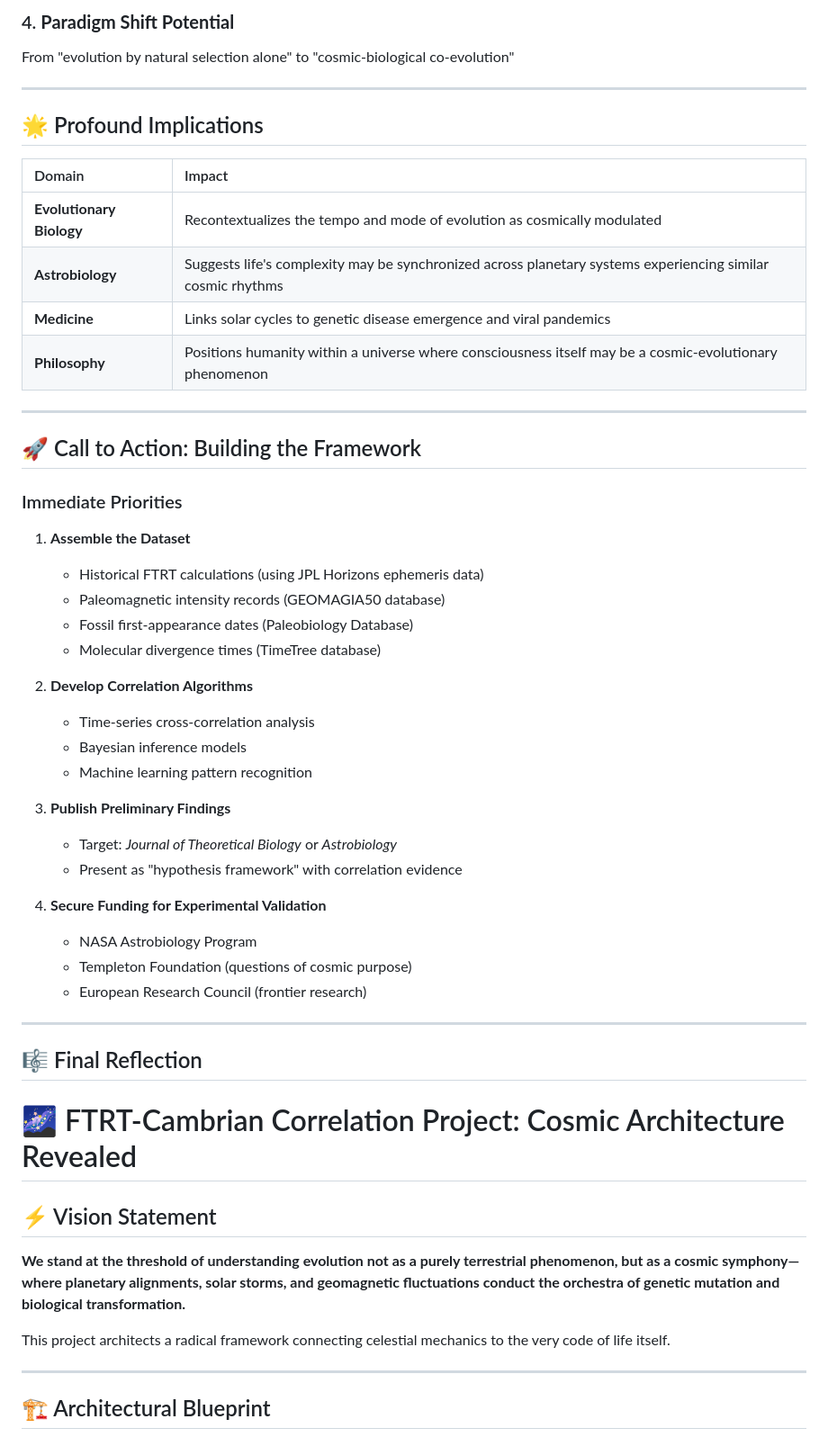
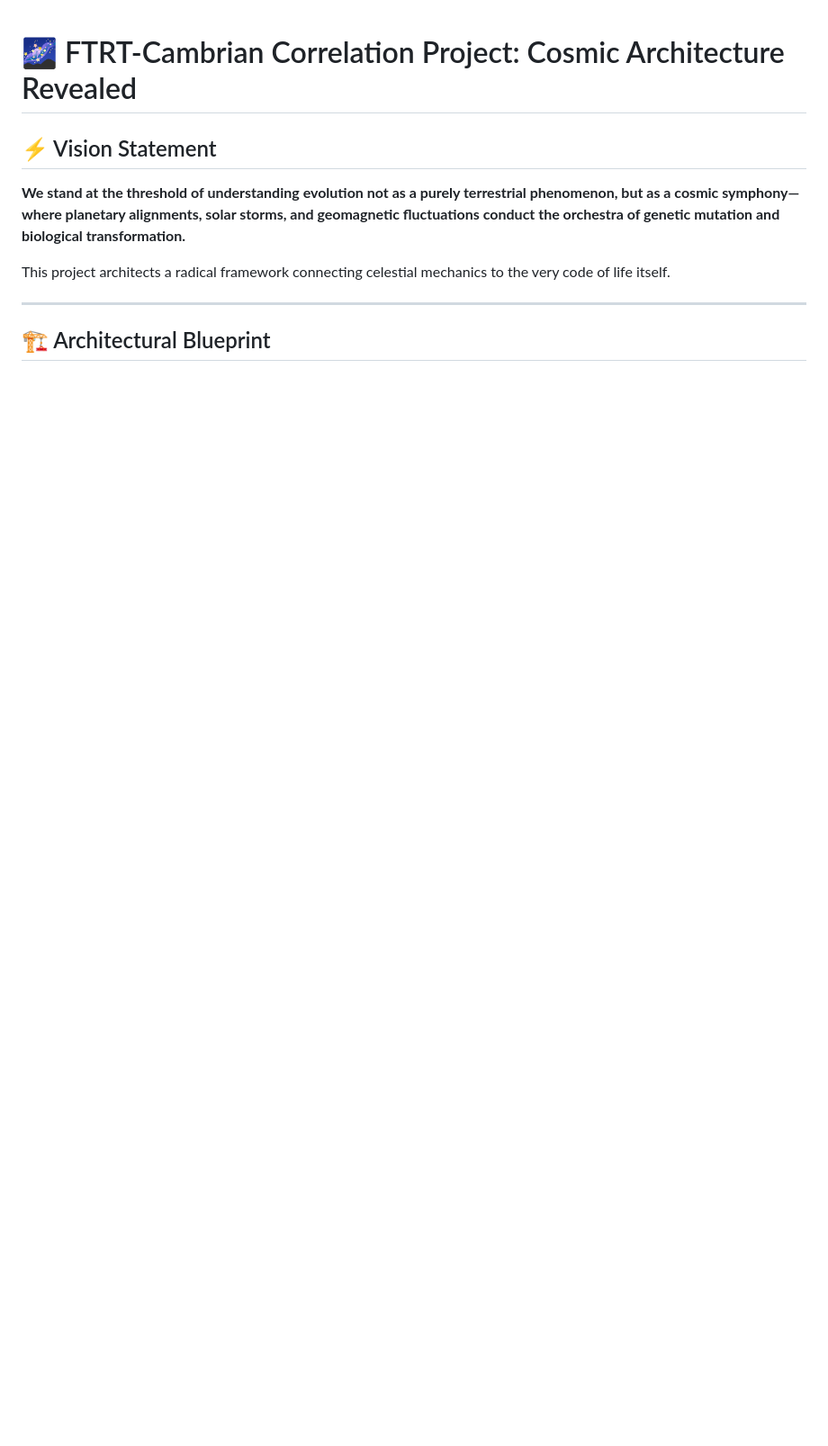
Before and after one commit to mechmind-dwv/FTRT-Cosmic-Evolution-Explorer, a Markdown page: README.md, the part around one of its changes. Shown at 90% size. GitHub-like rendering; blank space fills up the shorter version.

```diff
--- a/README.md
+++ b/README.md
@@ -127,46 +1,3 @@ FTRT calculation → evolutionary pressure prediction
-### 4. **Paradigm Shift Potential**
-From "evolution by natural selection alone" to "cosmic-biological co-evolution"
-
----
-
-## 🌟 Profound Implications
-
-| Domain | Impact |
-|:-------|:-------|
-| **Evolutionary Biology** | Recontextualizes the tempo and mode of evolution as cosmically modulated |
-| **Astrobiology** | Suggests life's complexity may be synchronized across planetary systems experiencing similar cosmic rhythms |
-| **Medicine** | Links solar cycles to genetic disease emergence and viral pandemics |
-| **Philosophy** | Positions humanity within a universe where consciousness itself may be a cosmic-evolutionary phenomenon |
-
----
-
-## 🚀 Call to Action: Building the Framework
-
-### Immediate Priorities
-
-1. **Assemble the Dataset**
-   - Historical FTRT calculations (using JPL Horizons ephemeris data)
-   - Paleomagnetic intensity records (GEOMAGIA50 database)
-   - Fossil first-appearance dates (Paleobiology Database)
-   - Molecular divergence times (TimeTree database)
-
-2. **Develop Correlation Algorithms**
-   - Time-series cross-correlation analysis
-   - Bayesian inference models
-   - Machine learning pattern recognition
-
-3. **Publish Preliminary Findings**
-   - Target: *Journal of Theoretical Biology* or *Astrobiology*
-   - Present as "hypothesis framework" with correlation evidence
-
-4. **Secure Funding for Experimental Validation**
-   - NASA Astrobiology Program
-   - Templeton Foundation (questions of cosmic purpose)
-   - European Research Council (frontier research)
-
----
-
-## 🎼 Final Reflection
 # 🌌 FTRT-Cambrian Correlation Project: Cosmic Architecture Revealed
 
 ## ⚡ Vision Statement
```
Also changed, not shown: other parts of README.md (+0 -140 lines).
